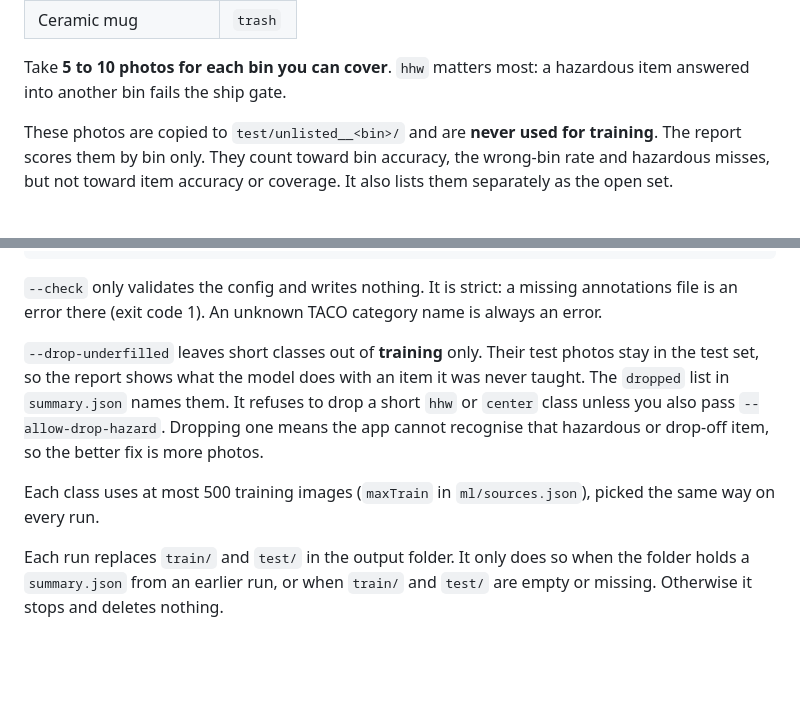
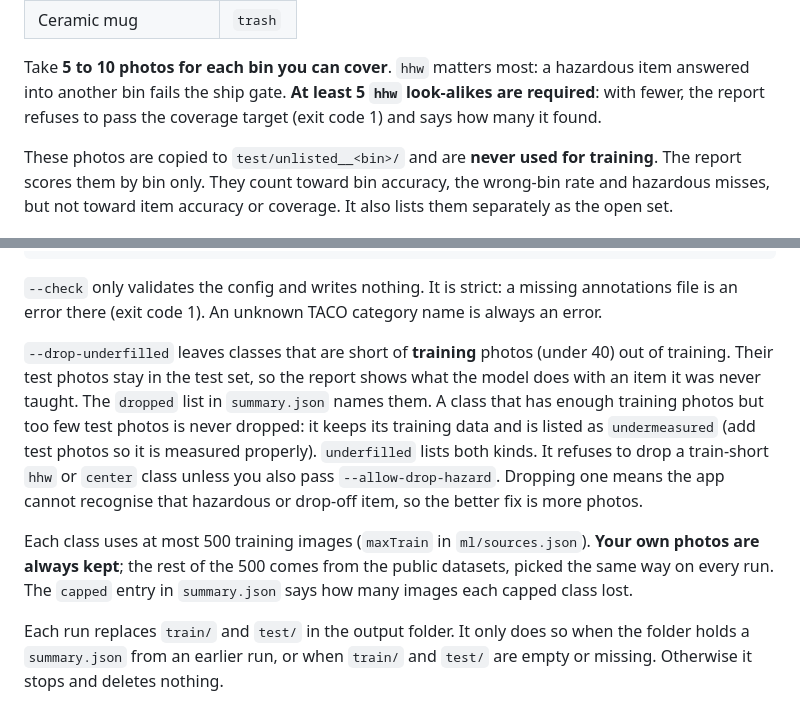
Before and after one commit to Coolperson1404/Round-Rock-Waste-Wizard, a Markdown page: ml/PHOTO_GUIDE.md, 2 parts joined by grey strips. GitHub-like rendering; blank space fills up the shorter version.

Commit message:
docs: hazard runner-up net, correction guard, threshold, drop and cap rules
Co-Authored-By: Claude Opus 5.5 <noreply@anthropic.com>

```diff
--- a/ml/PHOTO_GUIDE.md
+++ b/ml/PHOTO_GUIDE.md
@@ -110,7 +110,8 @@ Good examples are items that look like a listed item but go somewhere else:
 | Ceramic mug | `trash` |
 
 Take **5 to 10 photos for each bin you can cover**. `hhw` matters most: a hazardous item answered
-into another bin fails the ship gate.
+into another bin fails the ship gate. **At least 5 `hhw` look-alikes are required**: with fewer,
+the report refuses to pass the coverage target (exit code 1) and says how many it found.
 
 These photos are copied to `test/unlisted__<bin>/` and are **never used for training**. The
 report scores them by bin only. They count toward bin accuracy, the wrong-bin rate and hazardous
@@ -147,14 +148,18 @@ warning: COCO annotations not found: .../ml/data/taco/data/annotations.json. ...
 `--check` only validates the config and writes nothing. It is strict: a missing annotations file
 is an error there (exit code 1). An unknown TACO category name is always an error.
 
-`--drop-underfilled` leaves short classes out of **training** only. Their test photos stay in the
-test set, so the report shows what the model does with an item it was never taught. The
-`dropped` list in `summary.json` names them. It refuses to drop a short `hhw` or `center` class
-unless you also pass `--allow-drop-hazard`. Dropping one means the app cannot recognise that
-hazardous or drop-off item, so the better fix is more photos.
+`--drop-underfilled` leaves classes that are short of **training** photos (under 40) out of
+training. Their test photos stay in the test set, so the report shows what the model does with an
+item it was never taught. The `dropped` list in `summary.json` names them. A class that has
+enough training photos but too few test photos is never dropped: it keeps its training data and
+is listed as `undermeasured` (add test photos so it is measured properly). `underfilled` lists
+both kinds. It refuses to drop a train-short `hhw` or `center` class unless you also pass
+`--allow-drop-hazard`. Dropping one means the app cannot recognise that hazardous or drop-off
+item, so the better fix is more photos.
 
-Each class uses at most 500 training images (`maxTrain` in `ml/sources.json`), picked the same
-way on every run.
+Each class uses at most 500 training images (`maxTrain` in `ml/sources.json`). **Your own photos
+are always kept**; the rest of the 500 comes from the public datasets, picked the same way on
+every run. The `capped` entry in `summary.json` says how many images each capped class lost.
 
 Each run replaces `train/` and `test/` in the output folder. It only does so when the folder holds
 a `summary.json` from an earlier run, or when `train/` and `test/` are empty or missing. Otherwise
```
Also changed, not shown: 1 other file.
